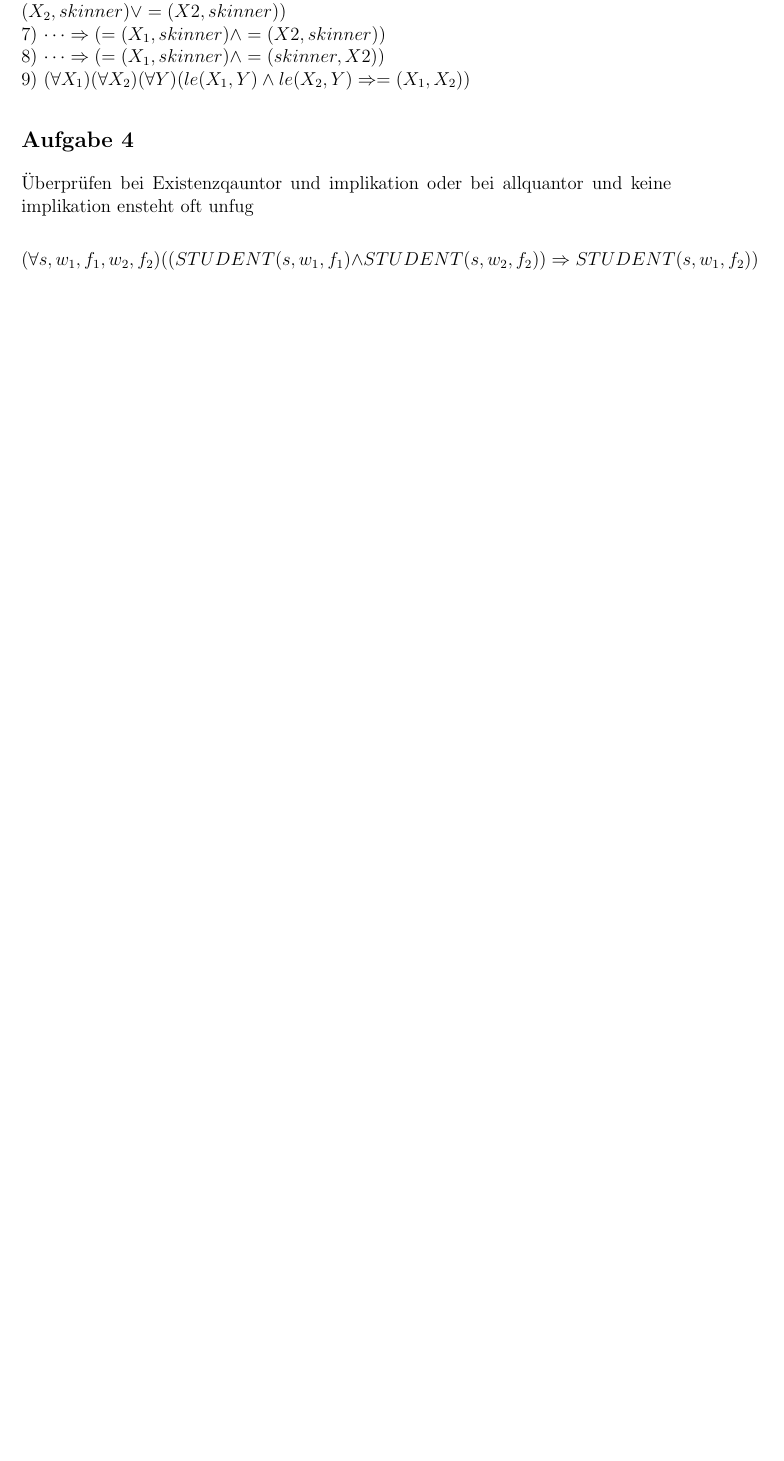
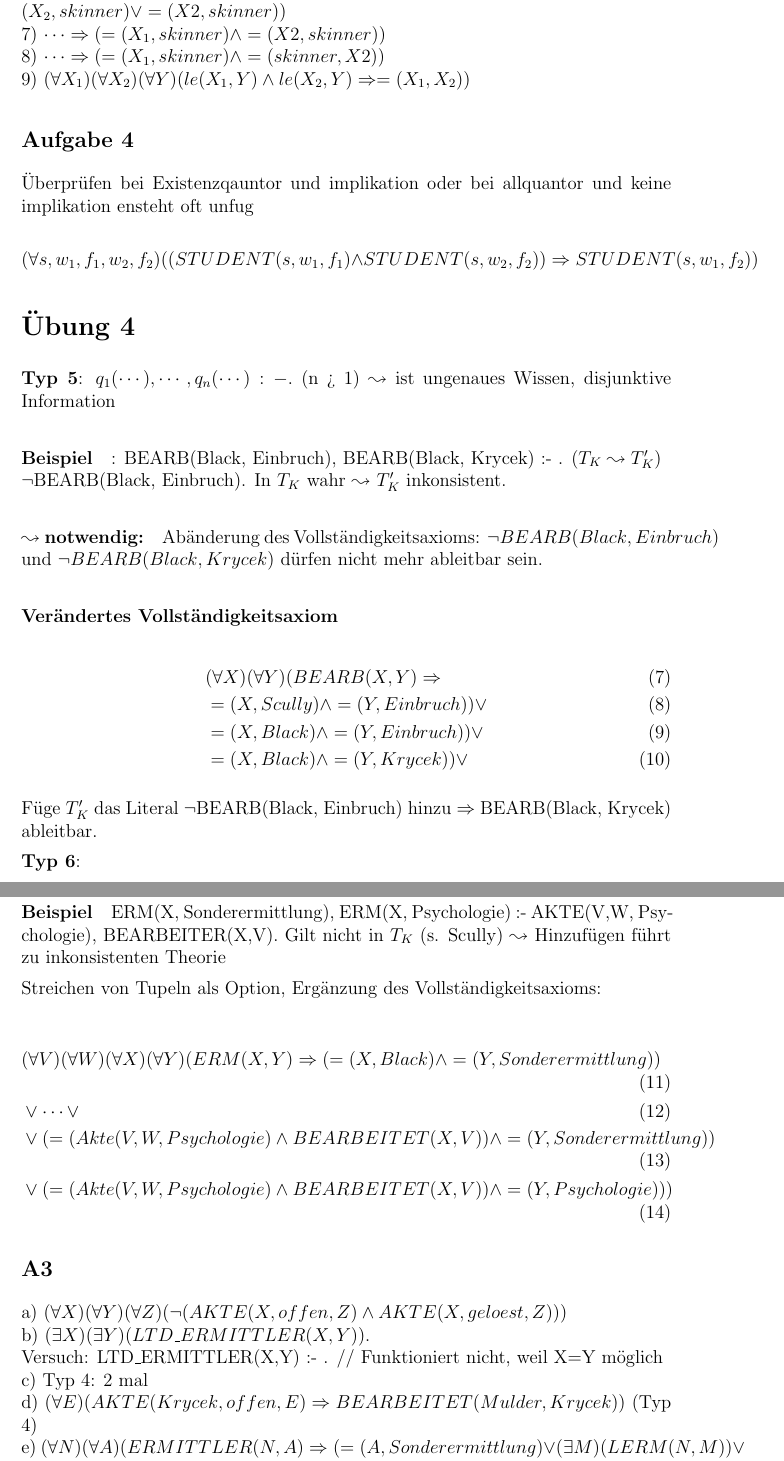
Before and after one commit to DanielMSchmidt/datenbanktheorie-skript, a LaTeX document (practice/summary.tex): part of page 4 of 4 before the commit and two parts of pages 4 and 5 of 5 after it, the two joined at a grey line, cut so that both start at the same text, the shorter picture padded with empty space. The pictures show the PDF file practice/summary.pdf that the author committed with the source.

Commit message:
did stuff

```diff
--- a/practice/summary.tex
+++ b/practice/summary.tex
@@ -159,4 +159,47 @@ $f_2$: Es sei $K_{le} = \{ (skinner, mulder), (skinner scully) \}$\\
 
 $(\forall s, w_1, f_1, w_2, f_2) ((STUDENT(s, w_1, f_1) \wedge STUDENT(s, w_2, f_2)) \Rightarrow STUDENT(s,w_1, f_2))$
 
+\section*{Übung 4}
+
+\textbf{Typ 5}: $q_1(\cdots), \cdots, q_n(\cdots) :-.$ (n > 1) $\leadsto$ ist ungenaues Wissen, disjunktive Information
+\paragraph{Beispiel}: BEARB(Black, Einbruch), BEARB(Black, Krycek) :- . ($T_K \leadsto T'_K$)\\
+$\lnot$BEARB(Black, Einbruch). In $T_K$ wahr $\leadsto$ $T'_K$ inkonsistent.
+
+\paragraph{$\leadsto$ notwendig:} Abänderung des Vollständigkeitsaxioms: $\lnot BEARB(Black, Einbruch)$ und $\lnot BEARB(Black, Krycek)$ dürfen nicht mehr ableitbar sein.
+
+\subsubsection*{Verändertes Vollständigkeitsaxiom}
+\begin{align}
+&(\forall X)(\forall Y) (BEARB(X,Y) \Rightarrow \\
+&=(X,Scully) \wedge =(Y, Einbruch)) \vee \\
+&=(X,Black) \wedge =(Y, Einbruch)) \vee \\
+&=(X,Black) \wedge =(Y, Krycek)) \vee
+\end{align}
+
+Füge $T'_K$ das Literal $\lnot$BEARB(Black, Einbruch) hinzu $\Rightarrow$ BEARB(Black, Krycek) ableitbar.
+
+\textbf{Typ 6}:
+
+\paragraph{Beispiel} ERM(X, Sonderermittlung), ERM(X, Psychologie) :- AKTE(V,W, Psychologie), BEARBEITER(X,V).
+Gilt nicht in $T_K$ (s. Scully) $\leadsto$ Hinzufügen führt zu inkonsistenten Theorie
+
+Streichen von Tupeln als Option, Ergänzung des Vollständigkeitsaxioms:
+
+\begin{align}
+&(\forall V)(\forall W)(\forall X)(\forall Y)(ERM(X,Y) \Rightarrow (=(X, Black) \wedge =(Y, Sonderermittlung)) \\
+&\vee \cdots \vee \\
+&\vee (=(Akte(V,W, Psychologie) \wedge BEARBEITET(X,V)) \wedge =(Y, Sonderermittlung)) \\
+&\vee (=(Akte(V,W, Psychologie) \wedge BEARBEITET(X,V)) \wedge =(Y, Psychologie)))
+\end{align}
+
+\subsection*{A3}
+
+a) $(\forall X)(\forall Y)(\forall Z)(\lnot (AKTE(X, offen, Z) \wedge AKTE(X, geloest, Z)))$ \\
+b) $(\exists X)(\exists Y)(LTD\_ERMITTLER(X,Y))$. \\
+Versuch: LTD\_ERMITTLER(X,Y) :- . // Funktioniert nicht, weil X=Y möglich \\
+c) Typ 4: 2 mal \\
+d) $(\forall E)(AKTE(Krycek, offen, E) \Rightarrow BEARBEITET(Mulder, Krycek))$ (Typ 4) \\
+e) $(\forall N)(\forall A)(ERMITTLER(N, A) \Rightarrow (=(A, Sonderermittlung) \vee (\exists M)(LERM(N,M)) \vee (\exists F)(BEARBEITET(N, F))))$
+f) $(\forall N) (\forall F)(BEARR(N,F) \Rightarrow (\exists E) (AKTE(F, offen, E)))$ \\
+$(\forall N) (\forall F)(BEARR(N,F) \Rightarrow \lnot(\exists E) (AKTE(F, geloest, E)))$
+
 \end{document}
```
Also changed, not shown: practice/summary.pdf.
